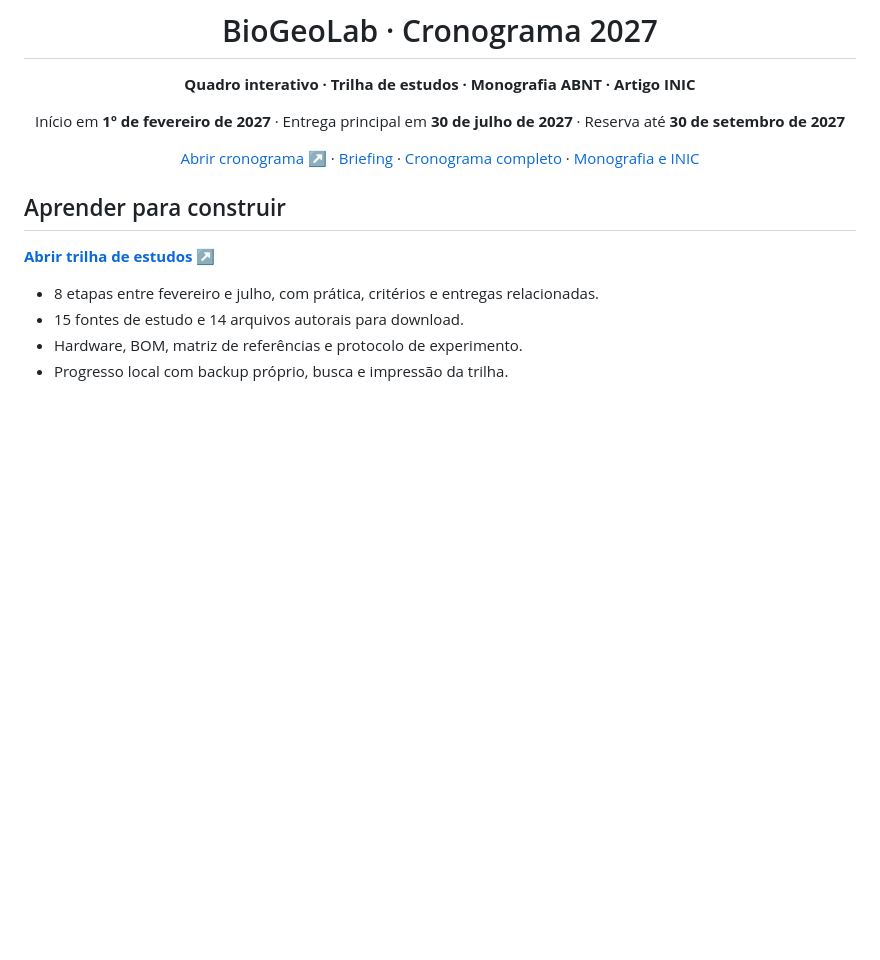
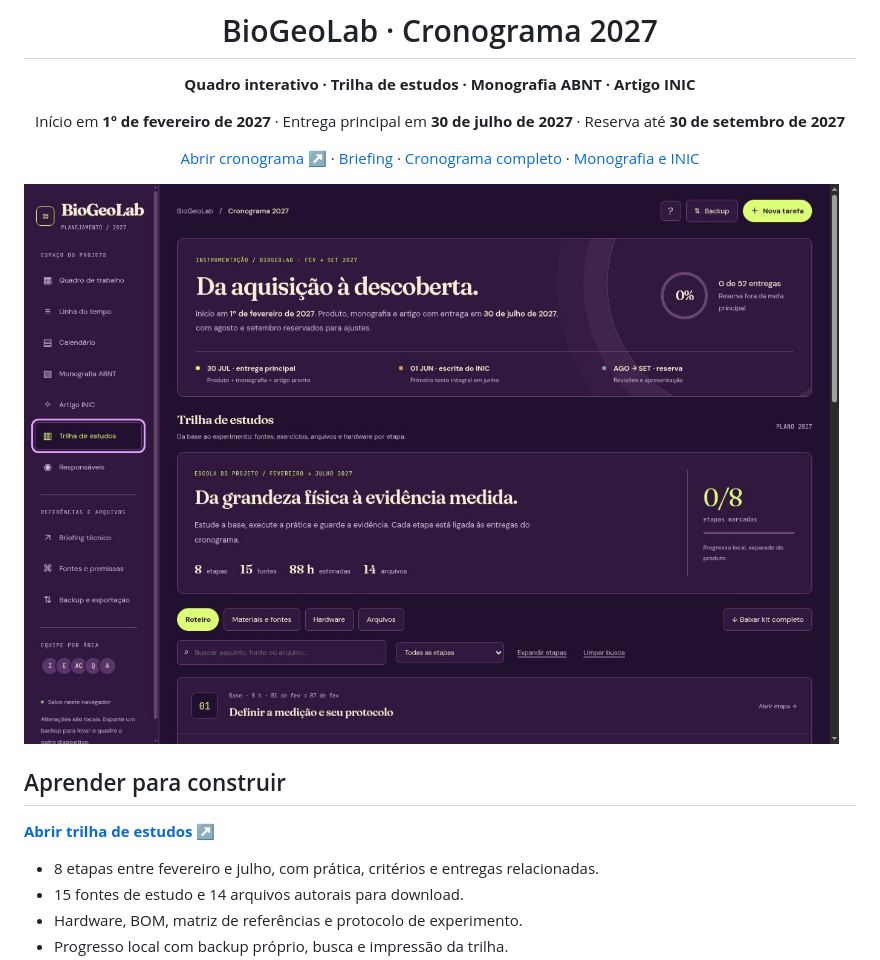
Before and after one commit to perabru/biogeolab-esp32, a Markdown page: README.md, the part around the change. GitHub-like rendering; pictures changed too: docs/trilha-publicada.jpg (added); blank space fills up the shorter version.

Commit message:
docs: registrar trilha de estudos e cronograma publicados

```diff
--- a/README.md
+++ b/README.md
@@ -11,6 +11,8 @@ Início em **1º de fevereiro de 2027** · Entrega principal em **30 de julho de
 [Abrir cronograma ↗](https://perabru.github.io/biogeolab-esp32/) · [Briefing](briefing.html) · [Cronograma completo](docs/cronograma.md) · [Monografia e INIC](docs/monografia-inic.md)
 
 </div>
+
+![Trilha de estudos e cronograma com início em fevereiro](docs/trilha-publicada.jpg)
 
 ## Aprender para construir
 
```
